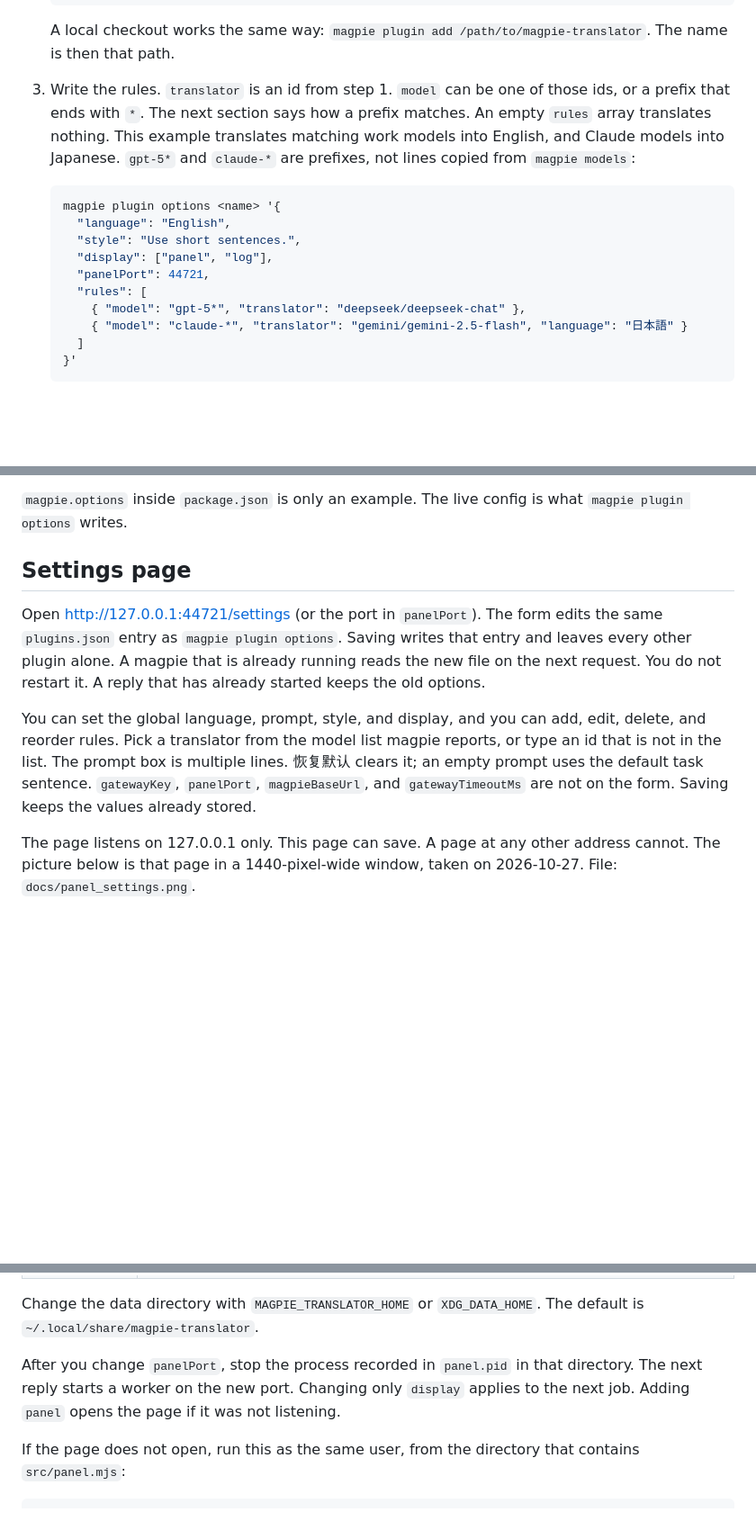
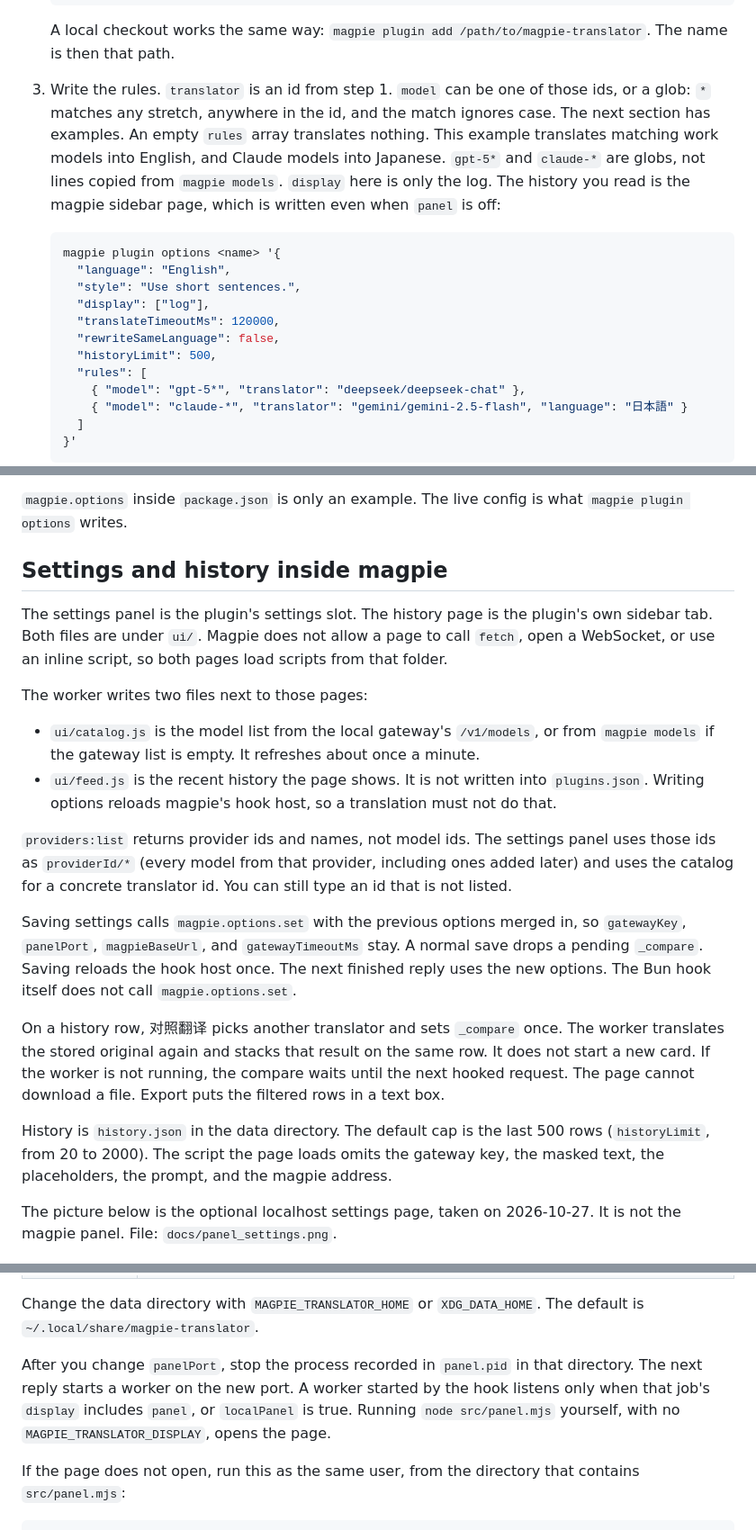
Before and after one commit to GameHoo/magpie-translator, a Markdown page: README.md, 3 parts joined by grey strips. Shown at 90% size. Drawn GitHub-style; blank space fills up the shorter version.

Commit message:
Document in-magpie settings, history, and Codex capture.

````diff
--- a/README.md
+++ b/README.md
@@ -27,14 +29,16 @@ You need a local magpie that is already running, at version 0.1.1273 or later, a
 
    A local checkout works the same way: `magpie plugin add /path/to/magpie-translator`. The name is then that path.
 
-3. Write the rules. `translator` is an id from step 1. `model` can be one of those ids, or a prefix that ends with `*`. The next section says how a prefix matches. An empty `rules` array translates nothing. This example translates matching work models into English, and Claude models into Japanese. `gpt-5*` and `claude-*` are prefixes, not lines copied from `magpie models`:
+3. Write the rules. `translator` is an id from step 1. `model` can be one of those ids, or a glob: `*` matches any stretch, anywhere in the id, and the match ignores case. The next section has examples. An empty `rules` array translates nothing. This example translates matching work models into English, and Claude models into Japanese. `gpt-5*` and `claude-*` are globs, not lines copied from `magpie models`. `display` here is only the log. The history you read is the magpie sidebar page, which is written even when `panel` is off:
 
    ```bash
    magpie plugin options <name> '{
      "language": "English",
      "style": "Use short sentences.",
-     "display": ["panel", "log"],
-     "panelPort": 44721,
+     "display": ["log"],
+     "translateTimeoutMs": 120000,
+     "rewriteSameLanguage": false,
+     "historyLimit": 500,
      "rules": [
        { "model": "gpt-5*", "translator": "deepseek/deepseek-chat" },
        { "model": "claude-*", "translator": "gemini/gemini-2.5-flash", "language": "日本語" }
@@ -66,13 +72,24 @@ A card whose translator cannot be reached keeps the original sentence and shows
 
 `magpie.options` inside `package.json` is only an example. The live config is what `magpie plugin options` writes.
 
-## Settings page
+## Settings and history inside magpie
 
-Open <http://127.0.0.1:44721/settings> (or the port in `panelPort`). The form edits the same `plugins.json` entry as `magpie plugin options`. Saving writes that entry and leaves every other plugin alone. A magpie that is already running reads the new file on the next request. You do not restart it. A reply that has already started keeps the old options.
+The settings panel is the plugin's settings slot. The history page is the plugin's own sidebar tab. Both files are under `ui/`. Magpie does not allow a page to call `fetch`, open a WebSocket, or use an inline script, so both pages load scripts from that folder.
 
-You can set the global language, prompt, style, and display, and you can add, edit, delete, and reorder rules. Pick a translator from the model list magpie reports, or type an id that is not in the list. The prompt box is multiple lines. 恢复默认 clears it; an empty prompt uses the default task sentence. `gatewayKey`, `panelPort`, `magpieBaseUrl`, and `gatewayTimeoutMs` are not on the form. Saving keeps the values already stored.
+The worker writes two files next to those pages:
 
-The page listens on 127.0.0.1 only. This page can save. A page at any other address cannot. The picture below is that page in a 1440-pixel-wide window, taken on 2026-10-27. File: `docs/panel_settings.png`.
+- `ui/catalog.js` is the model list from the local gateway's `/v1/models`, or from `magpie models` if the gateway list is empty. It refreshes about once a minute.
+- `ui/feed.js` is the recent history the page shows. It is not written into `plugins.json`. Writing options reloads magpie's hook host, so a translation must not do that.
+
+`providers:list` returns provider ids and names, not model ids. The settings panel uses those ids as `providerId/*` (every model from that provider, including ones added later) and uses the catalog for a concrete translator id. You can still type an id that is not listed.
+
+Saving settings calls `magpie.options.set` with the previous options merged in, so `gatewayKey`, `panelPort`, `magpieBaseUrl`, and `gatewayTimeoutMs` stay. A normal save drops a pending `_compare`. Saving reloads the hook host once. The next finished reply uses the new options. The Bun hook itself does not call `magpie.options.set`.
+
+On a history row, 对照翻译 picks another translator and sets `_compare` once. The worker translates the stored original again and stacks that result on the same row. It does not start a new card. If the worker is not running, the compare waits until the next hooked request. The page cannot download a file. Export puts the filtered rows in a text box.
+
+History is `history.json` in the data directory. The default cap is the last 500 rows (`historyLimit`, from 20 to 2000). The script the page loads omits the gateway key, the masked text, the placeholders, the prompt, and the magpie address.
+
+The picture below is the optional localhost settings page, taken on 2026-10-27. It is not the magpie panel. File: `docs/panel_settings.png`.
 
 ![Settings page. Global language is English, the prompt contains {language}, and two rules list a translator, a model pattern, and a per-rule language.](docs/panel_settings.png)
 
@@ -130,7 +153,7 @@ These two lines are always kept:
 
 Change the data directory with `MAGPIE_TRANSLATOR_HOME` or `XDG_DATA_HOME`. The default is `~/.local/share/magpie-translator`.
 
-After you change `panelPort`, stop the process recorded in `panel.pid` in that directory. The next reply starts a worker on the new port. Changing only `display` applies to the next job. Adding `panel` opens the page if it was not listening.
+After you change `panelPort`, stop the process recorded in `panel.pid` in that directory. The next reply starts a worker on the new port. A worker started by the hook listens only when that job's `display` includes `panel`, or `localPanel` is true. Running `node src/panel.mjs` yourself, with no `MAGPIE_TRANSLATOR_DISPLAY`, opens the page.
 
 If the page does not open, run this as the same user, from the directory that contains `src/panel.mjs`:
 
````
Also changed, not shown: other parts of README.md (+30 -8 lines).
